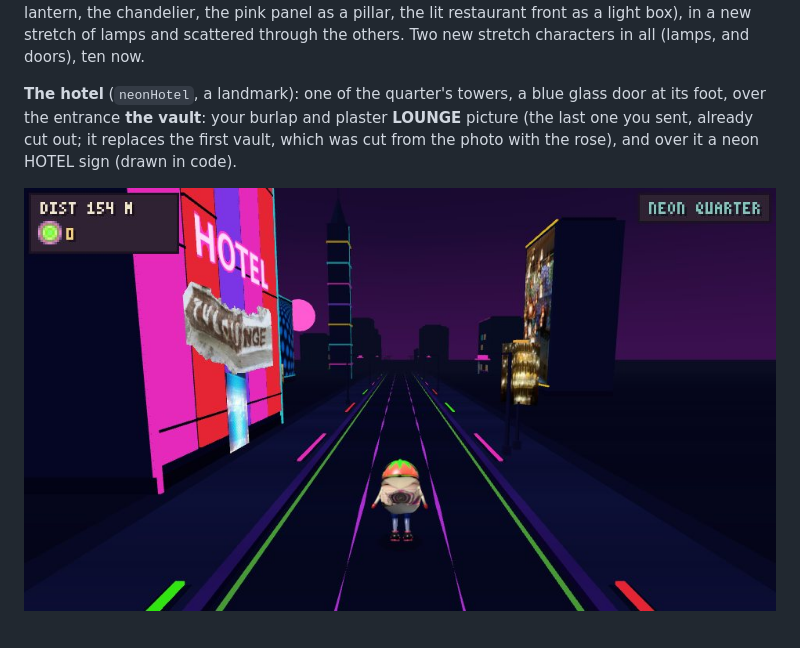
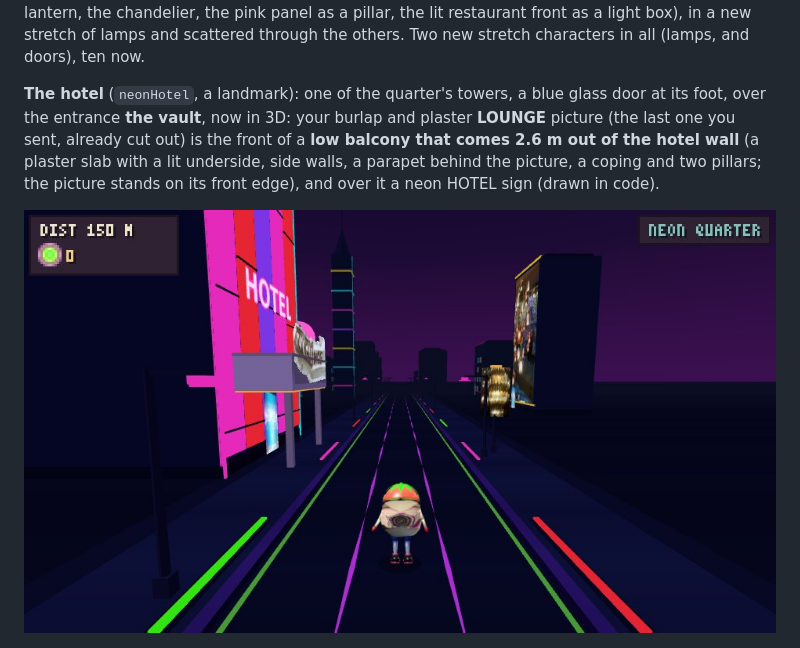
Before and after one commit to backtochou-prog/wayfarer, a Markdown page: README.md, the part around the change. GitHub-like rendering; pictures changed too: docs/screenshots/neon-hotel.jpg.

```diff
--- a/README.md
+++ b/README.md
@@ -47,7 +47,7 @@ A third set of 17 pictures (`src3d/neon_assets3.js`, one alpha atlas) adds 17 mo
 
 **Neon Quarter, fourth set of your pictures** (`src3d/neon_assets4.js`, made by `tools/make_neon_assets4.py`: one WebP atlas of 1024 x 1844 cut from six of your pictures; the pictures are only cropped and scaled, never recoloured or redrawn; the lamp and the vault are cut out along their outlines). As you asked, **the outlined ones are DOORS**: the two teal tile rooms, the blue backlit panel and the teal tile wall are the doors of the shops and buildings of the quarter (22 of them: every tower, block, shop and picture block gets one, as an extra textured panel next to the prop's own; `ENV3D.neon.doors`) and **the rest are LAMPS**: six street lamps along the kerb, each a picture lit on a post (the filigree lamp, the hanging glass drops, the pierced screen as a lantern, the chandelier, the pink panel as a pillar, the lit restaurant front as a light box), in a new stretch of lamps and scattered through the others. Two new stretch characters in all (lamps, and doors), ten now.
 
-**The hotel** (`neonHotel`, a landmark): one of the quarter's towers, a blue glass door at its foot, over the entrance **the vault**: your burlap and plaster **LOUNGE** picture (the last one you sent, already cut out; it replaces the first vault, which was cut from the photo with the rose), and over it a neon HOTEL sign (drawn in code).
+**The hotel** (`neonHotel`, a landmark): one of the quarter's towers, a blue glass door at its foot, over the entrance **the vault**, now in 3D: your burlap and plaster **LOUNGE** picture (the last one you sent, already cut out) is the front of a **low balcony that comes 2.6 m out of the hotel wall** (a plaster slab with a lit underside, side walls, a parapet behind the picture, a coping and two pillars; the picture stands on its front edge), and over it a neon HOTEL sign (drawn in code).
 
 ![the hotel and its vault](docs/screenshots/neon-hotel.jpg)
 
```
Also changed, not shown: 2 other files.
